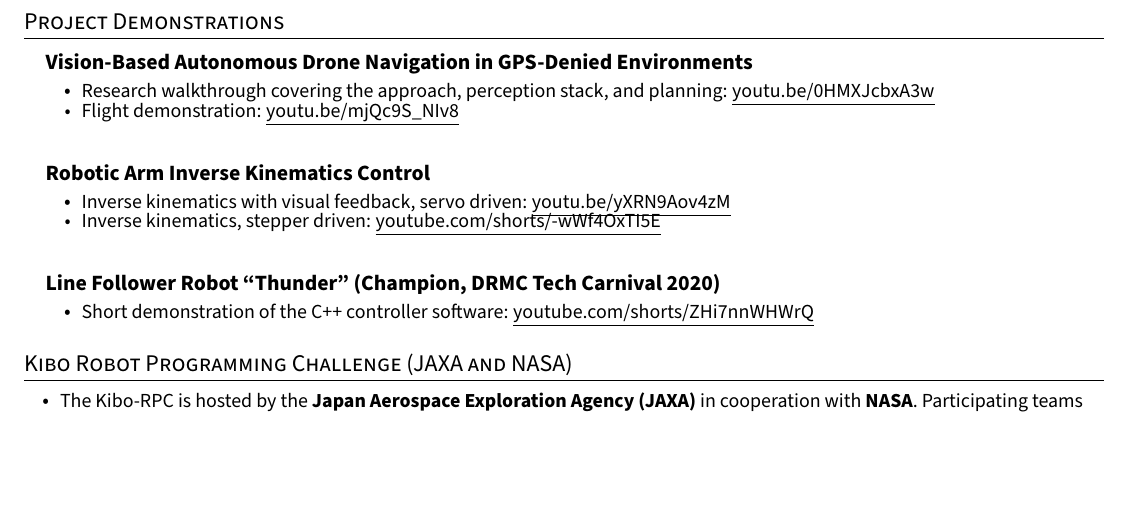
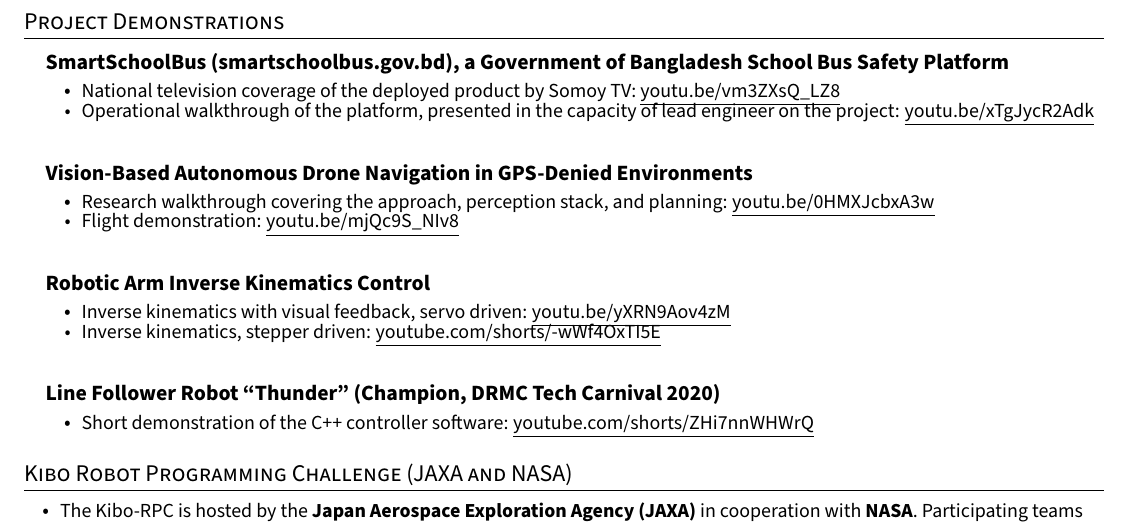
Before and after one commit to abrar-nazib/resume, a LaTeX document (latex/supplement.tex): part of page 3 of 4, cut so that both start at the same text, the shorter picture padded with empty space. Compiled offline with pdfLaTeX.

Commit message:
Add the SmartSchoolBus demonstration links to the supplement
Somoy TV national coverage of the deployed product, and the lead
engineer operational walkthrough.

Co-Authored-By: Claude Opus 5 (1M context) <noreply@anthropic.com>
Claude-Session: https://claude.ai/code/session_011zKHGNWWT5n4hgt7pekYvR

```diff
--- a/latex/supplement.tex
+++ b/latex/supplement.tex
@@ -120,6 +120,14 @@
 %-----------PROJECT DEMONSTRATIONS-----------
 \section{Project Demonstrations}
 \begin{resumeSubHeadingList}
+    \suppHeading{SmartSchoolBus (smartschoolbus.gov.bd), a Government of Bangladesh School Bus Safety Platform}{}
+    \begin{resumeItemList}
+        \resumeItem{National television coverage of the deployed product by Somoy TV: \href{https://youtu.be/vm3ZXsQ_LZ8}{\underline{youtu.be/vm3ZXsQ\_LZ8}}}
+        \resumeItem{Operational walkthrough of the platform, presented in the capacity of lead engineer on the project: \href{https://youtu.be/xTgJycR2Adk}{\underline{youtu.be/xTgJycR2Adk}}}
+    \end{resumeItemList}
+
+    \item\vspace{2pt}
+
     \suppHeading{Vision-Based Autonomous Drone Navigation in GPS-Denied Environments}{}
     \begin{resumeItemList}
         \resumeItem{Research walkthrough covering the approach, perception stack, and planning: \href{https://youtu.be/0HMXJcbxA3w}{\underline{youtu.be/0HMXJcbxA3w}}}
```
Also changed, not shown: pdf/nazib_abrar_technical_supplement.pdf, 1 other file.
